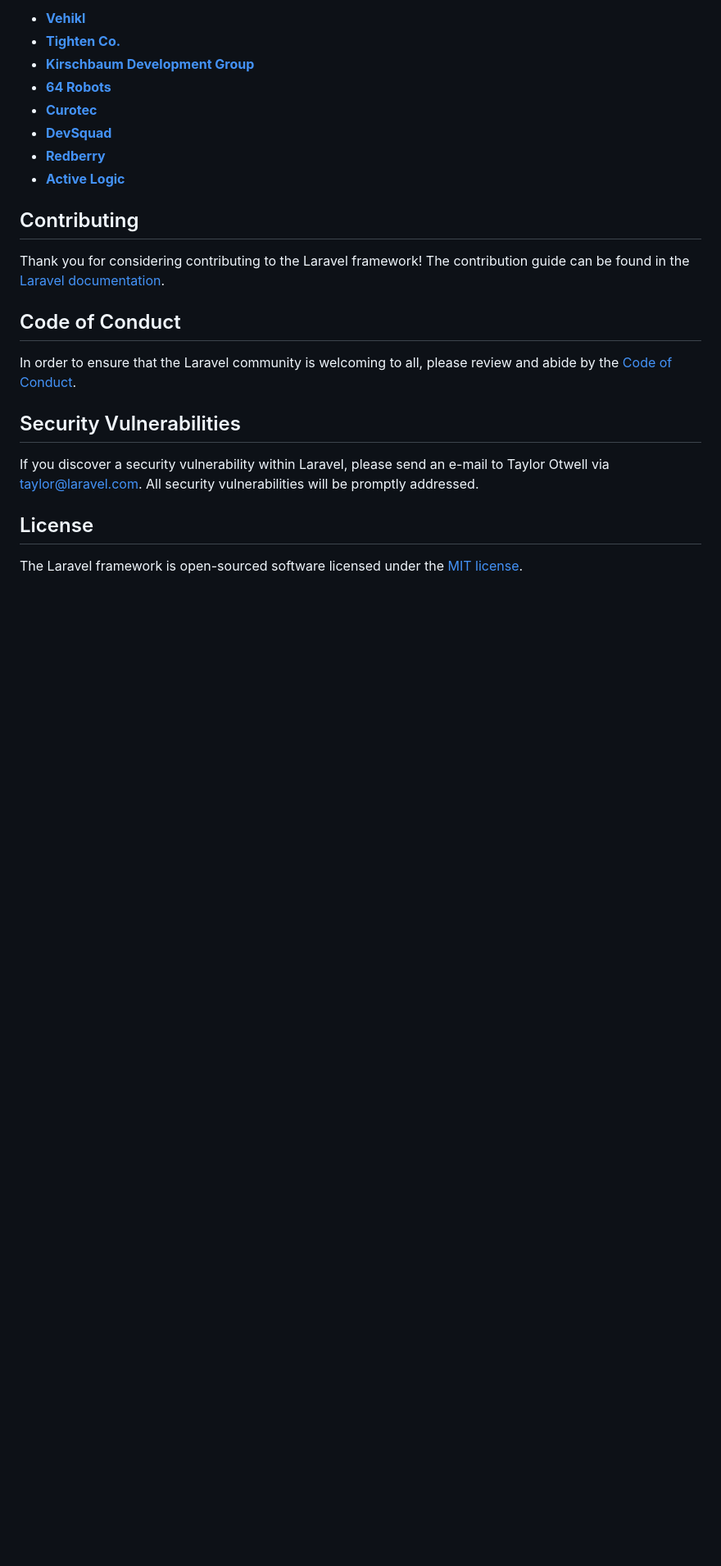
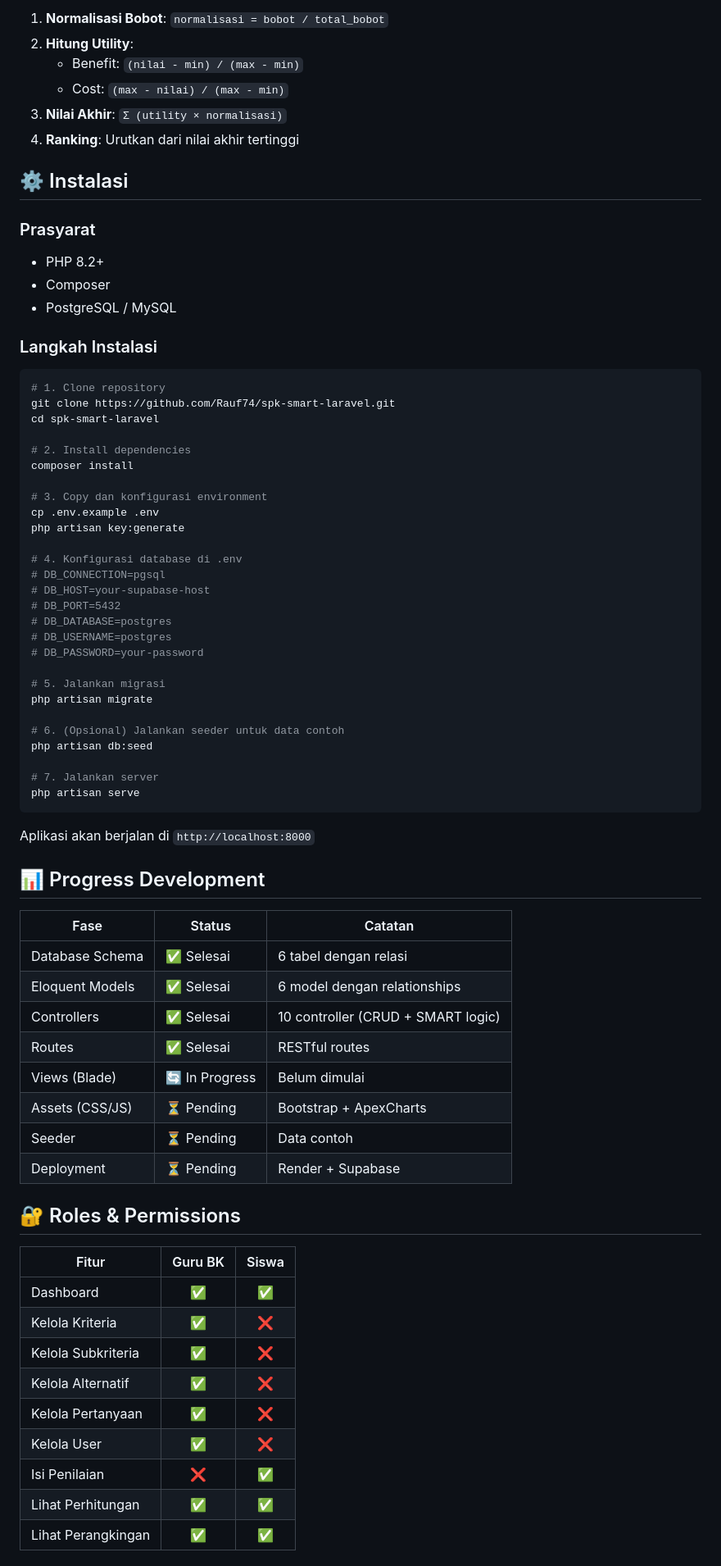
Before and after one commit to Rauf74/spk-smart-laravel, a Markdown page: README.md, the part around one of its changes. Shown at 82% size. Rendered like a GitHub page; blank space fills up the shorter version.

````diff
--- a/README.md
+++ b/README.md
@@ -35,25 +94,76 @@ We would like to extend our thanks to the following sponsors for funding Laravel
 
-- **[Vehikl](https://vehikl.com)**
-- **[Tighten Co.](https://tighten.co)**
-- **[Kirschbaum Development Group](https://kirschbaumdevelopment.com)**
-- **[64 Robots](https://64robots.com)**
-- **[Curotec](https://www.curotec.com/services/technologies/laravel)**
-- **[DevSquad](https://devsquad.com/hire-laravel-developers)**
-- **[Redberry](https://redberry.international/laravel-development)**
-- **[Active Logic](https://activelogic.com)**
+1. **Normalisasi Bobot**: `normalisasi = bobot / total_bobot`
+2. **Hitung Utility**:
+   - Benefit: `(nilai - min) / (max - min)`
+   - Cost: `(max - nilai) / (max - min)`
+3. **Nilai Akhir**: `Σ (utility × normalisasi)`
+4. **Ranking**: Urutkan dari nilai akhir tertinggi
 
-## Contributing
+## ⚙️ Instalasi
 
-Thank you for considering contributing to the Laravel framework! The contribution guide can be found in the [Laravel documentation](https://laravel.com/docs/contributions).
+### Prasyarat
+- PHP 8.2+
+- Composer
+- PostgreSQL / MySQL
 
-## Code of Conduct
+### Langkah Instalasi
 
-In order to ensure that the Laravel community is welcoming to all, please review and abide by the [Code of Conduct](https://laravel.com/docs/contributions#code-of-conduct).
+```bash
+# 1. Clone repository
+git clone https://github.com/Rauf74/spk-smart-laravel.git
+cd spk-smart-laravel
 
-## Security Vulnerabilities
+# 2. Install dependencies
+composer install
 
-If you discover a security vulnerability within Laravel, please send an e-mail to Taylor Otwell via [taylor@laravel.com](mailto:taylor@laravel.com). All security vulnerabilities will be promptly addressed.
+# 3. Copy dan konfigurasi environment
+cp .env.example .env
+php artisan key:generate
 
-## License
+# 4. Konfigurasi database di .env
+# DB_CONNECTION=pgsql
+# DB_HOST=your-supabase-host
+# DB_PORT=5432
+# DB_DATABASE=postgres
+# DB_USERNAME=postgres
+# DB_PASSWORD=your-password
 
-The Laravel framework is open-sourced software licensed under the [MIT license](https://opensource.org/licenses/MIT).
+# 5. Jalankan migrasi
+php artisan migrate
+
+# 6. (Opsional) Jalankan seeder untuk data contoh
+php artisan db:seed
+
+# 7. Jalankan server
+php artisan serve
+```
+
+Aplikasi akan berjalan di `http://localhost:8000`
+
+## 📊 Progress Development
+
+| Fase | Status | Catatan |
+|------|--------|---------|
+| Database Schema | ✅ Selesai | 6 tabel dengan relasi |
+| Eloquent Models | ✅ Selesai | 6 model dengan relationships |
+| Controllers | ✅ Selesai | 10 controller (CRUD + SMART logic) |
+| Routes | ✅ Selesai | RESTful routes |
+| Views (Blade) | 🔄 In Progress | Belum dimulai |
+| Assets (CSS/JS) | ⏳ Pending | Bootstrap + ApexCharts |
+| Seeder | ⏳ Pending | Data contoh |
+| Deployment | ⏳ Pending | Render + Supabase |
+
+## 🔐 Roles & Permissions
+
+| Fitur | Guru BK | Siswa |
+|-------|:-------:|:-----:|
+| Dashboard | ✅ | ✅ |
+| Kelola Kriteria | ✅ | ❌ |
+| Kelola Subkriteria | ✅ | ❌ |
+| Kelola Alternatif | ✅ | ❌ |
+| Kelola Pertanyaan | ✅ | ❌ |
+| Kelola User | ✅ | ❌ |
+| Isi Penilaian | ❌ | ✅ |
+| Lihat Perhitungan | ✅ | ✅ |
+| Lihat Perangkingan | ✅ | ✅ |
+
````
Also changed, not shown: other parts of README.md (+116 -23 lines).
